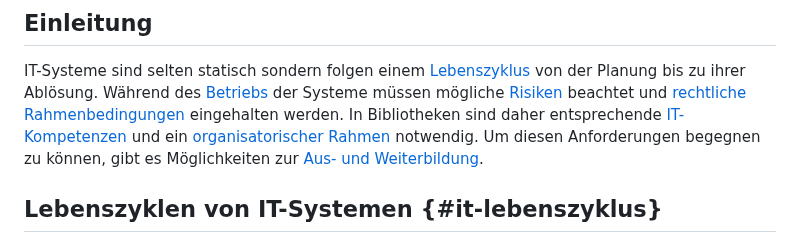
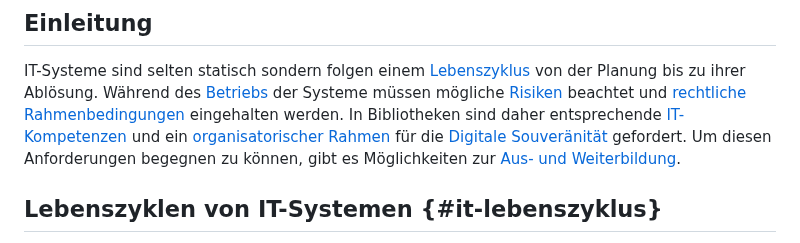
Before and after one commit to pro4bib/handbuch-it-in-bibliotheken, a Markdown page: management.md, the part around one of its changes. Drawn GitHub-style.

```diff
--- a/management.md
+++ b/management.md
@@ -18,7 +18,8 @@ Ablösung. Während des [Betriebs](#betriebsmodelle) der Systeme müssen möglic
 [Risiken](#betriebssicherheit-und-risikomanagement) beachtet und [rechtliche
 Rahmenbedingungen](#rechtliche-rahmenbedingungen) eingehalten werden. In
 Bibliotheken sind daher entsprechende [IT-Kompetenzen](#kompetenzen) und ein
-[organisatorischer Rahmen](#organisation) notwendig.  Um diesen Anforderungen
+[organisatorischer Rahmen](#organisation) für die [Digitale
+Souveränität](#digitale-souveränität) gefordert. Um diesen Anforderungen
 begegnen zu können, gibt es Möglichkeiten zur [Aus- und
 Weiterbildung](#aus--und-weiterbildung).
 
```
Also changed, not shown: other parts of management.md (+58 -4 lines).
